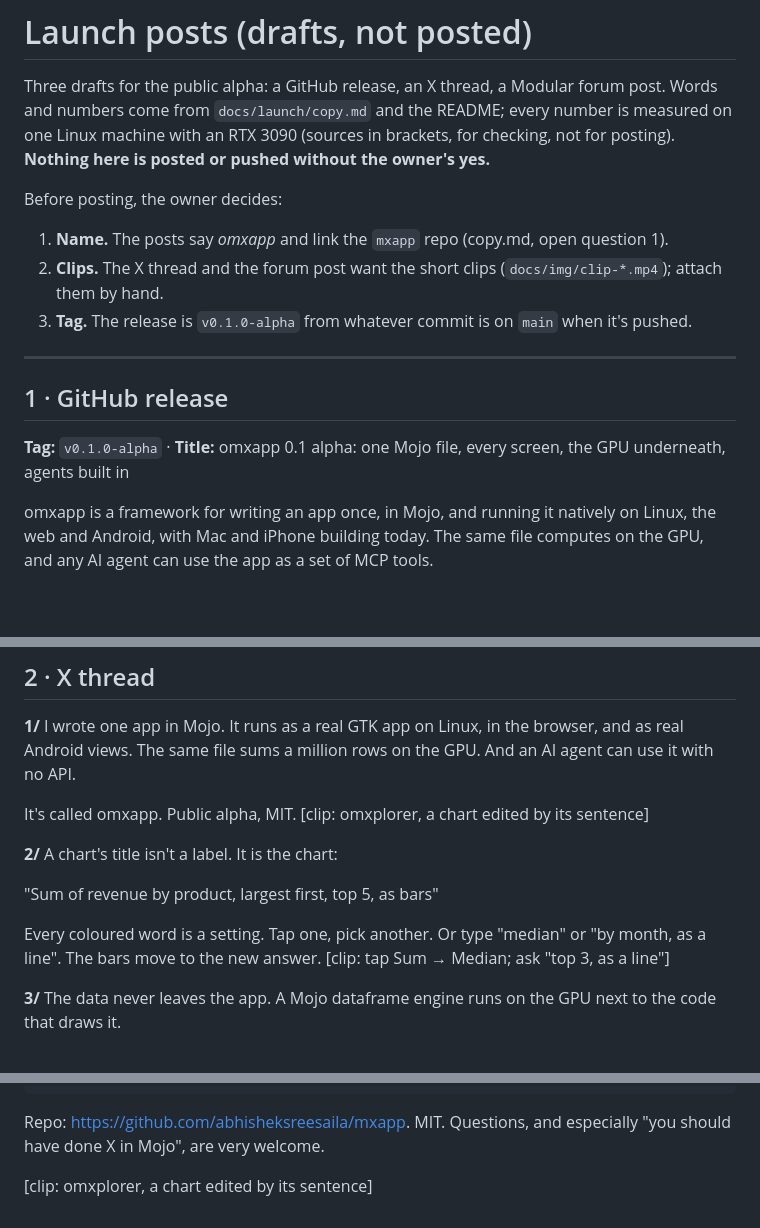
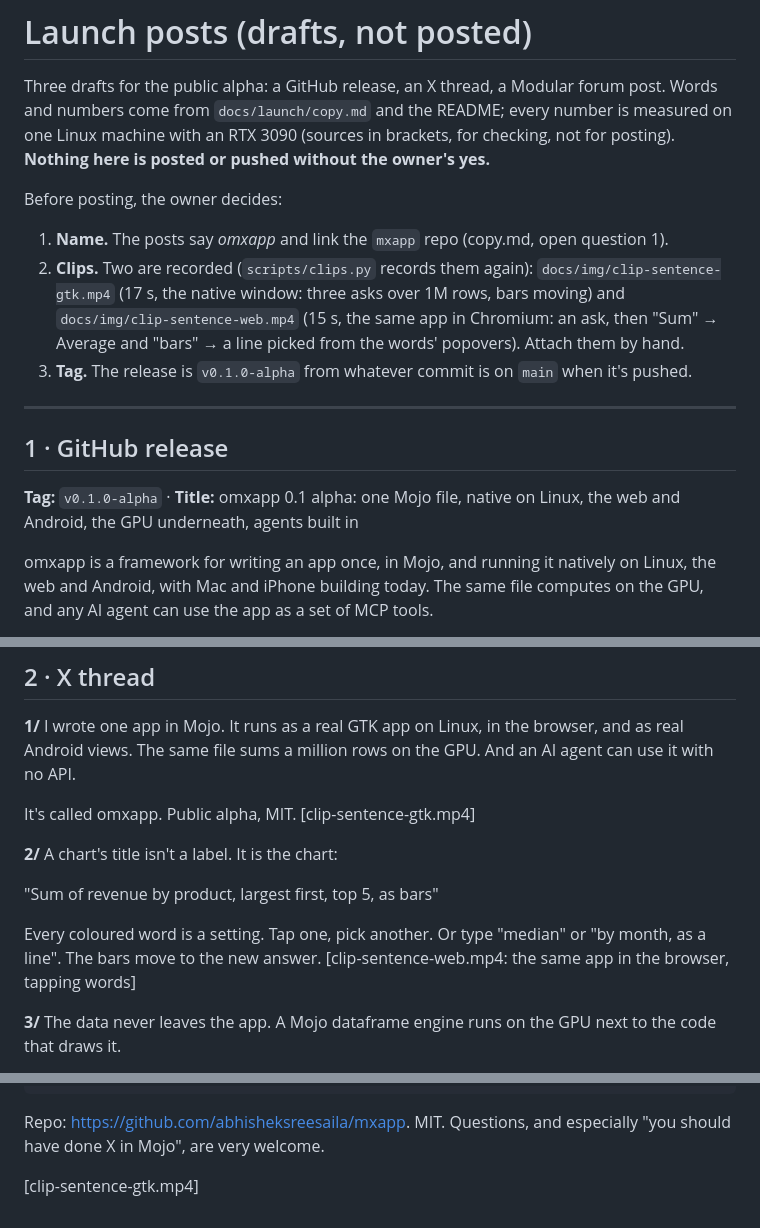
Before and after one commit to abhisheksreesaila/mxapp, a Markdown page: docs/launch/posts.md, 3 parts joined by grey strips. Drawn GitHub-style; blank space fills up the shorter version.

```diff
--- a/docs/launch/posts.md
+++ b/docs/launch/posts.md
@@ -6,14 +6,16 @@ for checking, not for posting). **Nothing here is posted or pushed without the o
 
 Before posting, the owner decides:
 1. **Name.** The posts say *omxapp* and link the `mxapp` repo (copy.md, open question 1).
-2. **Clips.** The X thread and the forum post want the short clips (`docs/img/clip-*.mp4`); attach them by hand.
+2. **Clips.** Two are recorded (`scripts/clips.py` records them again): `docs/img/clip-sentence-gtk.mp4` (17 s, the native
+   window: three asks over 1M rows, bars moving) and `docs/img/clip-sentence-web.mp4` (15 s, the same app in Chromium: an
+   ask, then "Sum" → Average and "bars" → a line picked from the words' popovers). Attach them by hand.
 3. **Tag.** The release is `v0.1.0-alpha` from whatever commit is on `main` when it's pushed.
 
 ---
 
 ## 1 · GitHub release
 
-**Tag:** `v0.1.0-alpha` · **Title:** omxapp 0.1 alpha: one Mojo file, every screen, the GPU underneath, agents built in
+**Tag:** `v0.1.0-alpha` · **Title:** omxapp 0.1 alpha: one Mojo file, native on Linux, the web and Android, the GPU underneath, agents built in
 
 omxapp is a framework for writing an app once, in Mojo, and running it natively on Linux, the web and Android, with Mac and
 iPhone building today. The same file computes on the GPU, and any AI agent can use the app as a set of MCP tools.
@@ -57,7 +59,7 @@ I wrote one app in Mojo. It runs as a real GTK app on Linux, in the browser, and
 a million rows on the GPU. And an AI agent can use it with no API.
 
 It's called omxapp. Public alpha, MIT.
-[clip: omxplorer, a chart edited by its sentence]
+[clip-sentence-gtk.mp4]
 
 **2/**
 A chart's title isn't a label. It is the chart:
@@ -65,7 +67,7 @@ A chart's title isn't a label. It is the chart:
 "Sum of revenue by product, largest first, top 5, as bars"
 
 Every coloured word is a setting. Tap one, pick another. Or type "median" or "by month, as a line". The bars move to the new answer.
-[clip: tap Sum → Median; ask "top 3, as a line"]
+[clip-sentence-web.mp4: the same app in the browser, tapping words]
 
 **3/**
 The data never leaves the app. A Mojo dataframe engine runs on the GPU next to the code that draws it.
@@ -126,4 +128,4 @@ git clone https://github.com/abhisheksreesaila/mxapp && cd mxapp && pixi install
 
 Repo: https://github.com/abhisheksreesaila/mxapp. MIT. Questions, and especially "you should have done X in Mojo", are very welcome.
 
-[clip: omxplorer, a chart edited by its sentence]
+[clip-sentence-gtk.mp4]
```
Also changed, not shown: docs/journal.md (+2 -0 lines), docs/next.md (+5 -5 lines), docs/img/omxplorer-sentence-gtk.jpg (added), docs/img/omxplorer-sentence-web.jpg (added), 6 other files.
